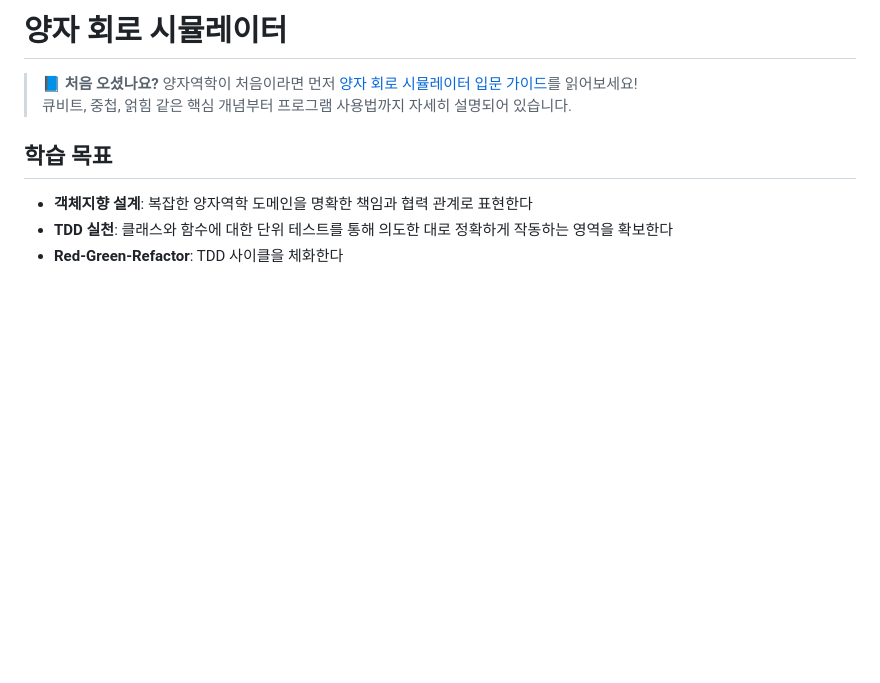
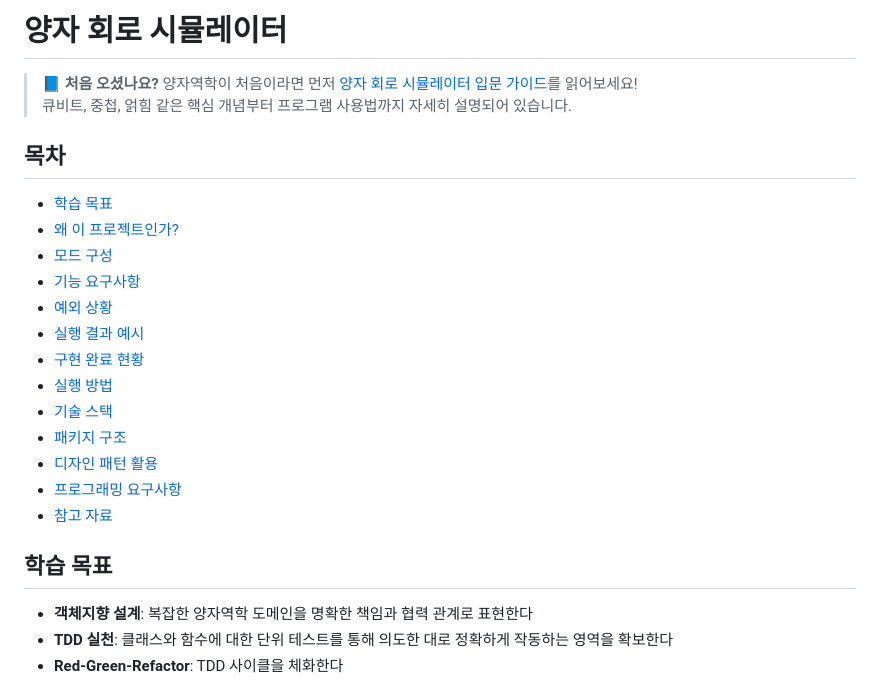
Before and after one commit to e9ua1/quantum-circuit-simulator, a Markdown page: README.md, the part around the change. Drawn GitHub-style; blank space fills up the shorter version.

Commit message:
docs: README에 목차 추가
- 13개 섹션으로 구성된 목차 추가
- 각 섹션으로 바로가기 링크 제공
- 729줄 문서의 빠른 탐색 지원

```diff
--- a/README.md
+++ b/README.md
@@ -2,6 +2,22 @@
 
 > 📘 **처음 오셨나요?** 양자역학이 처음이라면 먼저 [양자 회로 시뮬레이터 입문 가이드](./QUANTUM_GUIDE.md)를 읽어보세요!
 > 큐비트, 중첩, 얽힘 같은 핵심 개념부터 프로그램 사용법까지 자세히 설명되어 있습니다.
+
+## 목차
+
+- [학습 목표](#학습-목표)
+- [왜 이 프로젝트인가?](#왜-이-프로젝트인가)
+- [모드 구성](#모드-구성)
+- [기능 요구사항](#기능-요구사항)
+- [예외 상황](#예외-상황)
+- [실행 결과 예시](#실행-결과-예시)
+- [구현 완료 현황](#구현-완료-현황)
+- [실행 방법](#실행-방법)
+- [기술 스택](#기술-스택)
+- [패키지 구조](#패키지-구조)
+- [디자인 패턴 활용](#디자인-패턴-활용)
+- [프로그래밍 요구사항](#프로그래밍-요구사항)
+- [참고 자료](#참고-자료)
 
 ## 학습 목표
 
```
